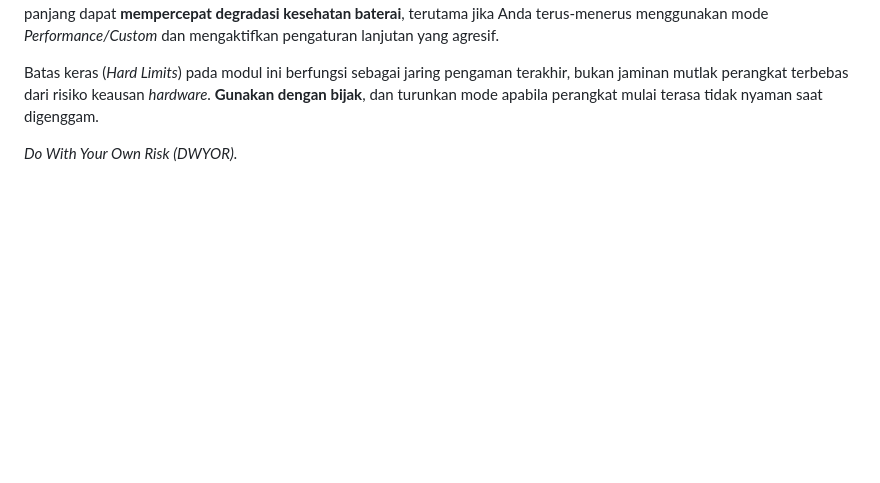
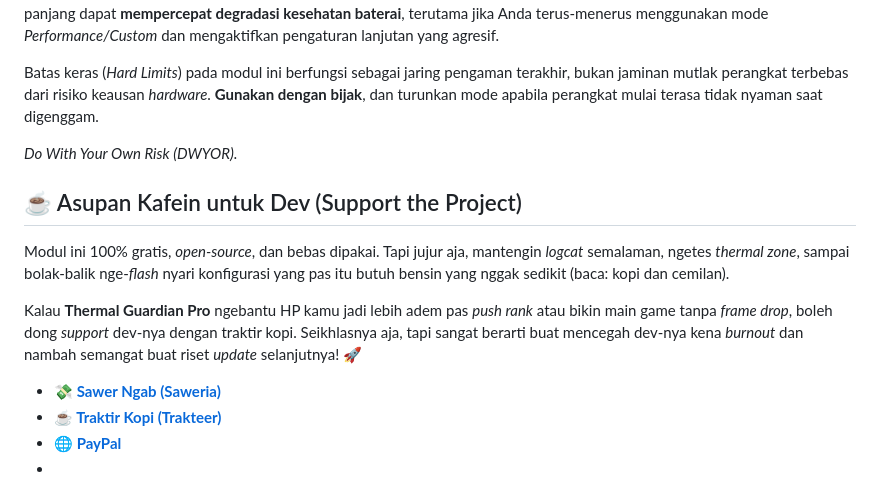
Before and after one commit to ahmadhusein17/Thermal-Guardian-Pro, a Markdown page: README.md, the part around the change. Rendered like a GitHub page; blank space fills up the shorter version.

Commit message:
Add donation options to support the project
Added a section for supporting the project through donations.

```diff
--- a/README.md
+++ b/README.md
@@ -89,3 +89,15 @@ Melonggarkan limit *thermal* berarti mengizinkan perangkat beroperasi pada suhu
 Batas keras (*Hard Limits*) pada modul ini berfungsi sebagai jaring pengaman terakhir, bukan jaminan mutlak perangkat terbebas dari risiko keausan *hardware*. **Gunakan dengan bijak**, dan turunkan mode apabila perangkat mulai terasa tidak nyaman saat digenggam.
 
 *Do With Your Own Risk (DWYOR).*
+
+
+## ☕ Asupan Kafein untuk Dev (Support the Project)
+
+Modul ini 100% gratis, *open-source*, dan bebas dipakai. Tapi jujur aja, mantengin *logcat* semalaman, ngetes *thermal zone*, sampai bolak-balik nge-*flash* nyari konfigurasi yang pas itu butuh bensin yang nggak sedikit (baca: kopi dan cemilan).
+
+Kalau **Thermal Guardian Pro** ngebantu HP kamu jadi lebih adem pas *push rank* atau bikin main game tanpa *frame drop*, boleh dong *support* dev-nya dengan traktir kopi. Seikhlasnya aja, tapi sangat berarti buat mencegah dev-nya kena *burnout* dan nambah semangat buat riset *update* selanjutnya! 🚀
+
+- [**💸 Sawer Ngab (Saweria)**](https://saweria.co/ahmadhusein17)
+- [**☕ Traktir Kopi (Trakteer)**](https://trakteer.id/ahmadhusein17)
+- [**🌐 PayPal**](https://paypal.me/ahmadhusein17)
+-
```
